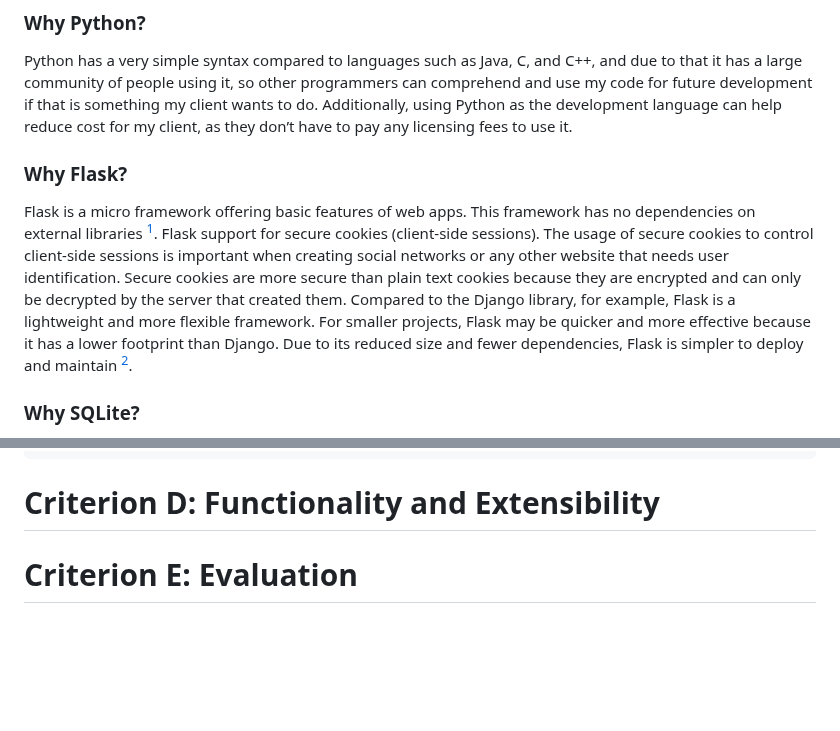
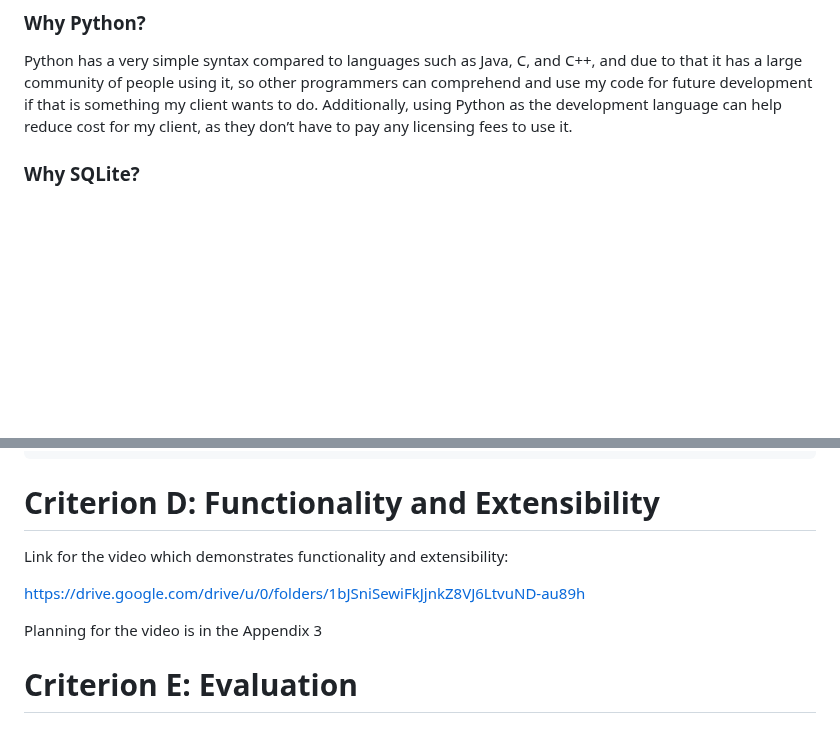
Before and after one commit to jovanovicjanna/projectunit4, a Markdown page: README.md, 2 parts joined by grey strips. Drawn GitHub-style; blank space fills up the shorter version.

```diff
--- a/README.md
+++ b/README.md
@@ -17,9 +17,6 @@ Website is the perfect option for my client because it can be accessed on any de
 
 ### Why Python?
 Python has a very simple syntax compared to languages such as Java, C, and C++, and due to that it has a large community of people using it, so other programmers can comprehend and use my code for future development if that is something my client wants to do. Additionally, using Python as the development language can help reduce cost for my client, as they don’t have to pay any licensing fees to use it.
-
-### Why Flask?
-Flask is a micro framework offering basic features of web apps. This framework has no dependencies on external libraries [^3]. Flask support for secure cookies (client-side sessions). The usage of secure cookies to control client-side sessions is important when creating social networks or any other website that needs user identification. Secure cookies are more secure than plain text cookies because they are encrypted and can only be decrypted by the server that created them. Compared to the Django library, for example, Flask is a lightweight and more flexible framework. For smaller projects, Flask may be quicker and more effective because it has a lower footprint than Django. Due to its reduced size and fewer dependencies, Flask is simpler to deploy and maintain [^3].
 
 ### Why SQLite?
 
@@ -333,6 +330,12 @@ My 6th success criterion requires a navigation bar that is present on pages so i
 
 # Criterion D: Functionality and Extensibility
 
+Link for the video which demonstrates functionality and extensibility:
+
+https://drive.google.com/drive/u/0/folders/1bJSniSewiFkJjnkZ8VJ6LtvuND-au89h
+
+Planning for the video is in the Appendix 3
+
 # Criterion E: Evaluation
 
 ## Client (Record of this is in the appendix)
```
